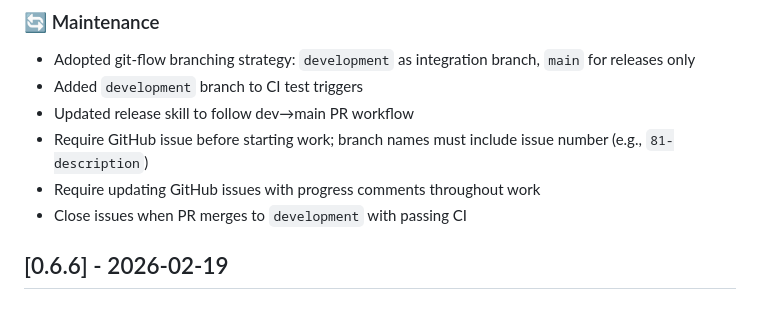
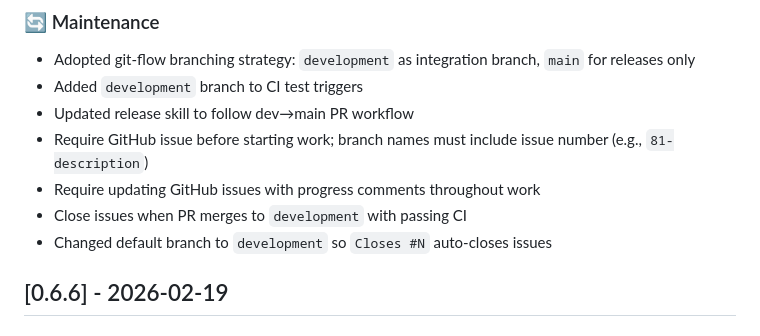
Before and after one commit to trtmn/testrail_api_module, a Markdown page: CHANGELOG.md, the part around the change. GitHub-like rendering.

```diff
--- a/CHANGELOG.md
+++ b/CHANGELOG.md
@@ -15,6 +15,7 @@ and this project adheres to [Semantic Versioning](https://semver.org/spec/v2.0.0
 - Require GitHub issue before starting work; branch names must include issue number (e.g., `81-description`)
 - Require updating GitHub issues with progress comments throughout work
 - Close issues when PR merges to `development` with passing CI
+- Changed default branch to `development` so `Closes #N` auto-closes issues
 
 ## [0.6.6] - 2026-02-19
 
```
Also changed, not shown: CLAUDE.md (+2 -2 lines).
